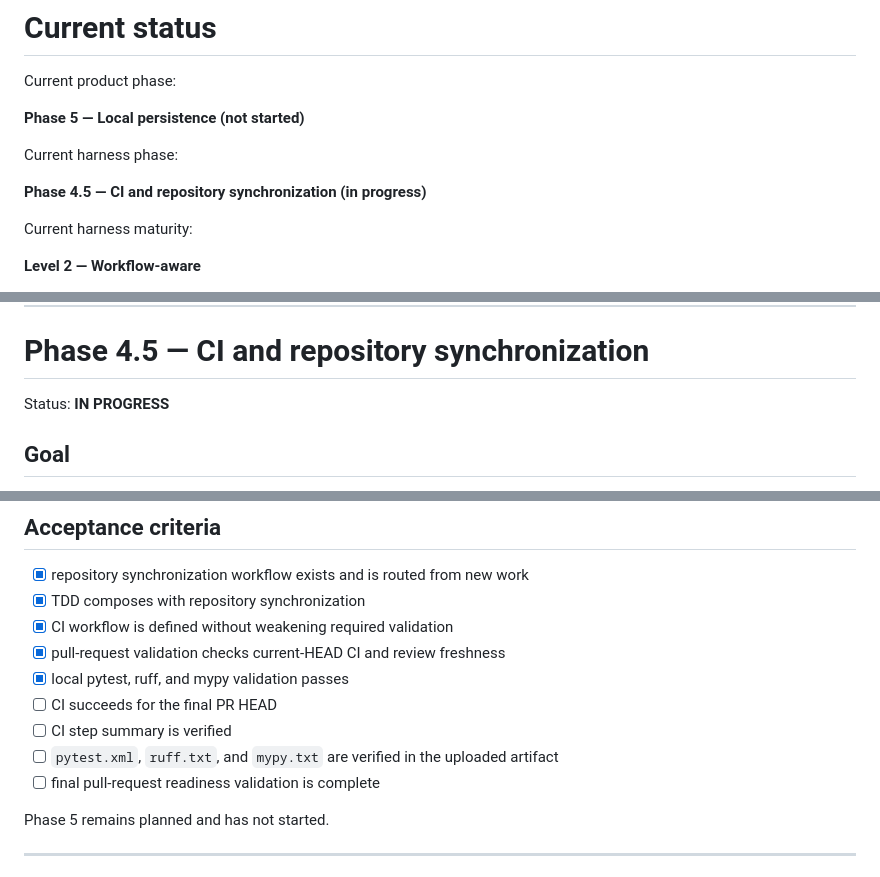
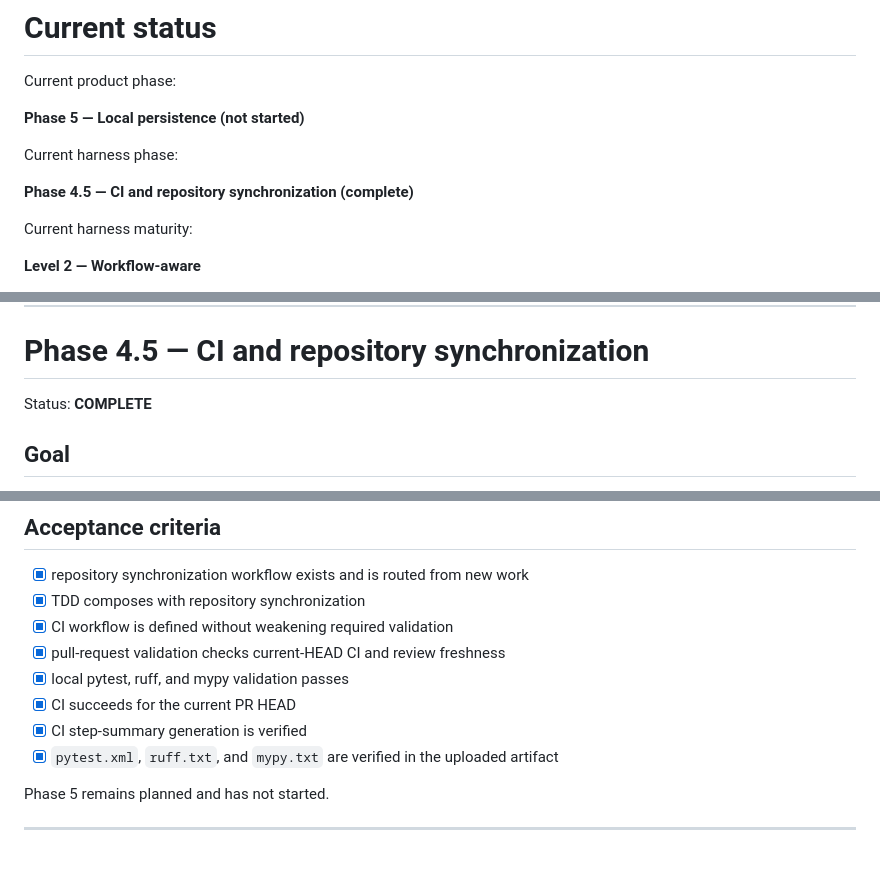
Before and after one commit to aneq05/coding_assistant_demo_repo, a Markdown page: docs/IMPLEMENTATION_PLAN.md, 3 parts joined by grey strips. Rendered like a GitHub page.

Commit message:
docs: complete CI synchronization phase

```diff
--- a/docs/IMPLEMENTATION_PLAN.md
+++ b/docs/IMPLEMENTATION_PLAN.md
@@ -172,7 +172,7 @@ Current product phase:
 
 Current harness phase:
 
-**Phase 4.5 — CI and repository synchronization (in progress)**
+**Phase 4.5 — CI and repository synchronization (complete)**
 
 Current harness maturity:
 
@@ -663,7 +663,7 @@ Do not create additional Skills solely after one occurrence.
 
 # Phase 4.5 — CI and repository synchronization
 
-Status: **IN PROGRESS**
+Status: **COMPLETE**
 
 ## Goal
 
@@ -688,10 +688,9 @@ independent GitHub Actions validation for the current pull-request HEAD.
 - [x] CI workflow is defined without weakening required validation
 - [x] pull-request validation checks current-HEAD CI and review freshness
 - [x] local pytest, ruff, and mypy validation passes
-- [ ] CI succeeds for the final PR HEAD
-- [ ] CI step summary is verified
-- [ ] `pytest.xml`, `ruff.txt`, and `mypy.txt` are verified in the uploaded artifact
-- [ ] final pull-request readiness validation is complete
+- [x] CI succeeds for the current PR HEAD
+- [x] CI step-summary generation is verified
+- [x] `pytest.xml`, `ruff.txt`, and `mypy.txt` are verified in the uploaded artifact
 
 Phase 5 remains planned and has not started.
 
```
Also changed, not shown: other parts of docs/IMPLEMENTATION_PLAN.md (+2 -2 lines).
